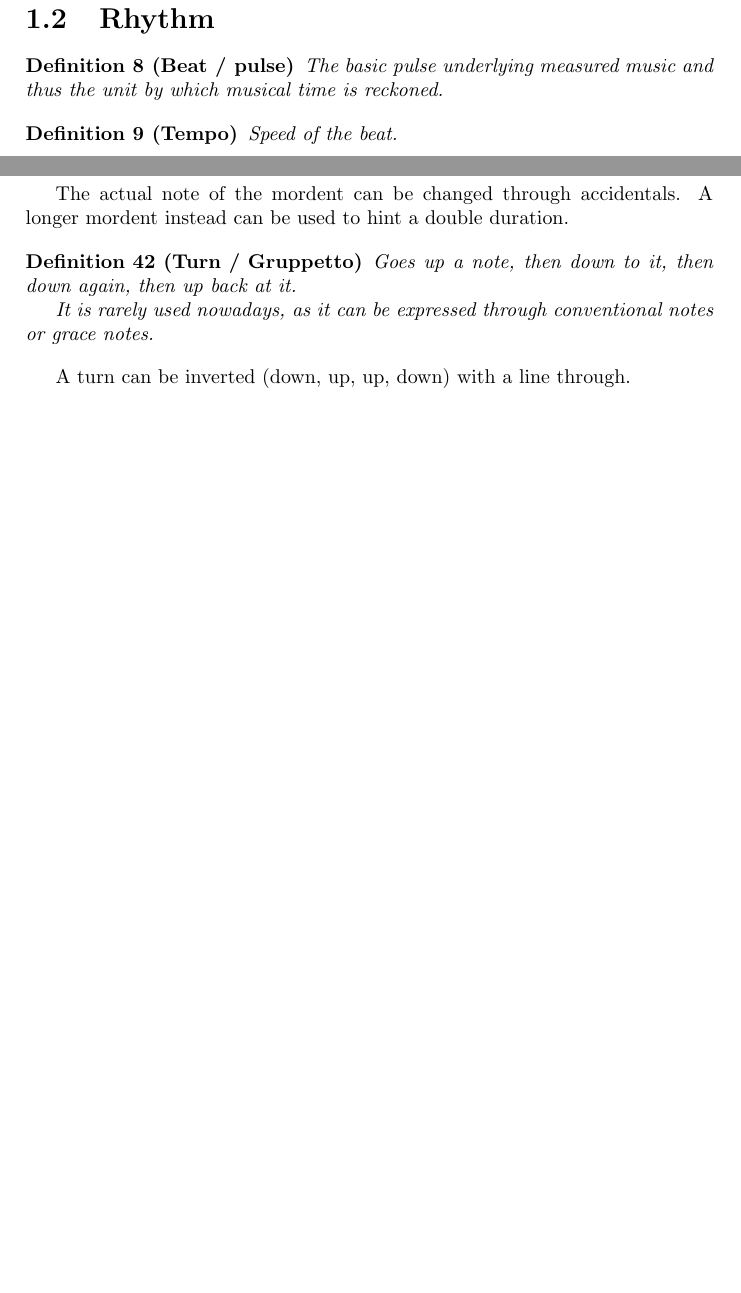
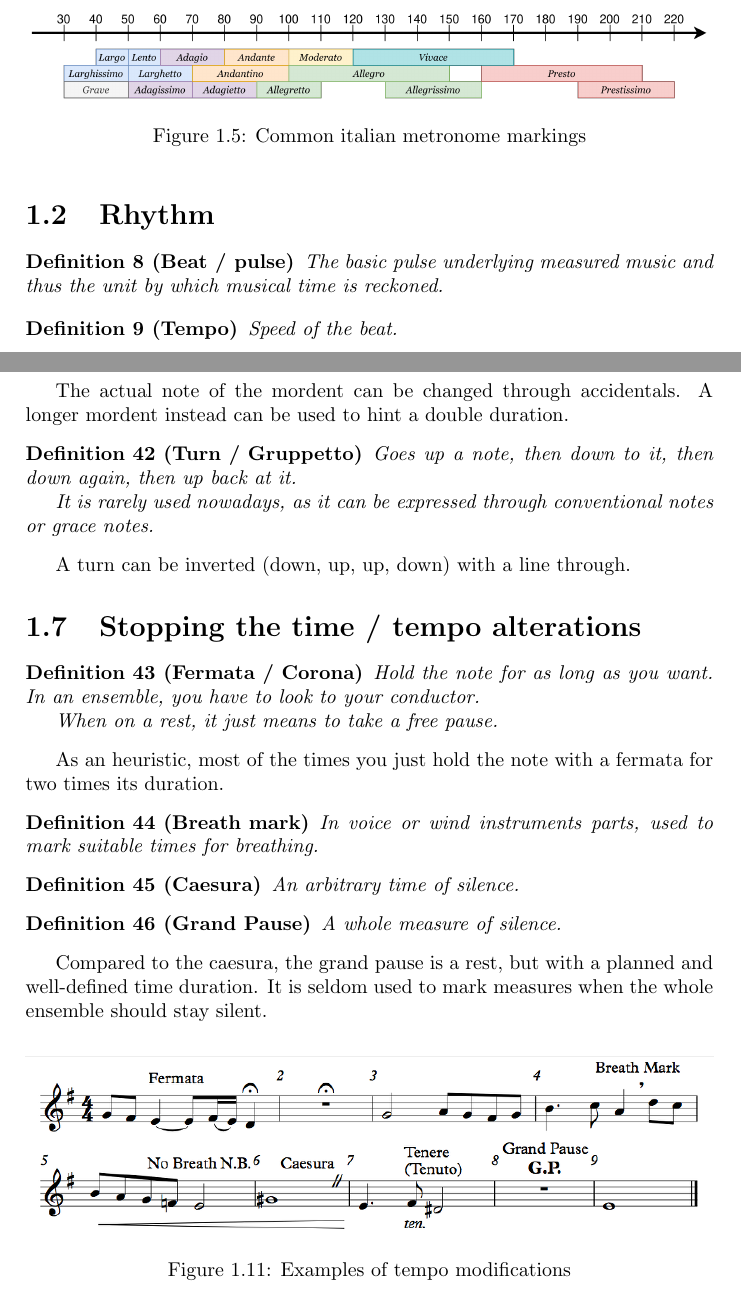
Before and after one commit to ivanrava/music-theory-notes, a LaTeX thesis (main.tex, which reads chapters/fundamentals.tex): two parts of pages 3 and 9 of 14, joined at a grey line, cut at the place of the change, the shorter picture padded with empty space. Compiled offline with pdfLaTeX.

Commit message:
Adds tempos and stopping time

```diff
--- a/chapters/fundamentals.tex
+++ b/chapters/fundamentals.tex
@@ -75,6 +75,13 @@ There exists also \textbf{half-accidentals}, whose altered notes cannot be playe
     Speed of the beat.
 \end{definition}
 The tempo is usually expressed through metronome markings in \textbf{BPM / Beats Per Minute}.
+
+\begin{figure}
+    \begin{center}
+        \includegraphics[width=\textwidth]{img/timeline-tempo}
+        \caption{Common italian metronome markings}
+    \end{center}
+\end{figure}
 
 \subsection{Time signatures}
 
@@ -337,3 +344,34 @@ The actual note of the mordent can be changed through accidentals. A longer mord
 \end{definition}
 
 A turn can be inverted (down, up, up, down) with a line through.
+
+\section{Stopping the time / tempo alterations}
+
+\begin{figure}[b]
+    \begin{center}
+        \includegraphics[width=\textwidth]{img/stoppingtime}
+        \caption{Examples of tempo modifications}
+    \end{center}
+\end{figure}
+
+\begin{definition}[Fermata / Corona]
+    Hold the note for as long as you want. In an ensemble, you have to look to your conductor.
+
+    When on a rest, it just means to take a free pause.
+\end{definition}
+
+As an heuristic, most of the times you just hold the note with a fermata for two times its duration.
+
+\begin{definition}[Breath mark]
+    In voice or wind instruments parts, used to mark suitable times for breathing.
+\end{definition}
+
+\begin{definition}[Caesura]
+    An arbitrary time of silence.
+\end{definition}
+
+\begin{definition}[Grand Pause]
+    A whole measure of silence.
+\end{definition}
+
+Compared to the caesura, the grand pause is a rest, but with a planned and well-defined time duration. It is seldom used to mark measures when the whole ensemble should stay silent.
```
Also changed, not shown: img/stoppingtime.png (added), img/timeline-tempo.png (added), main.pdf.
